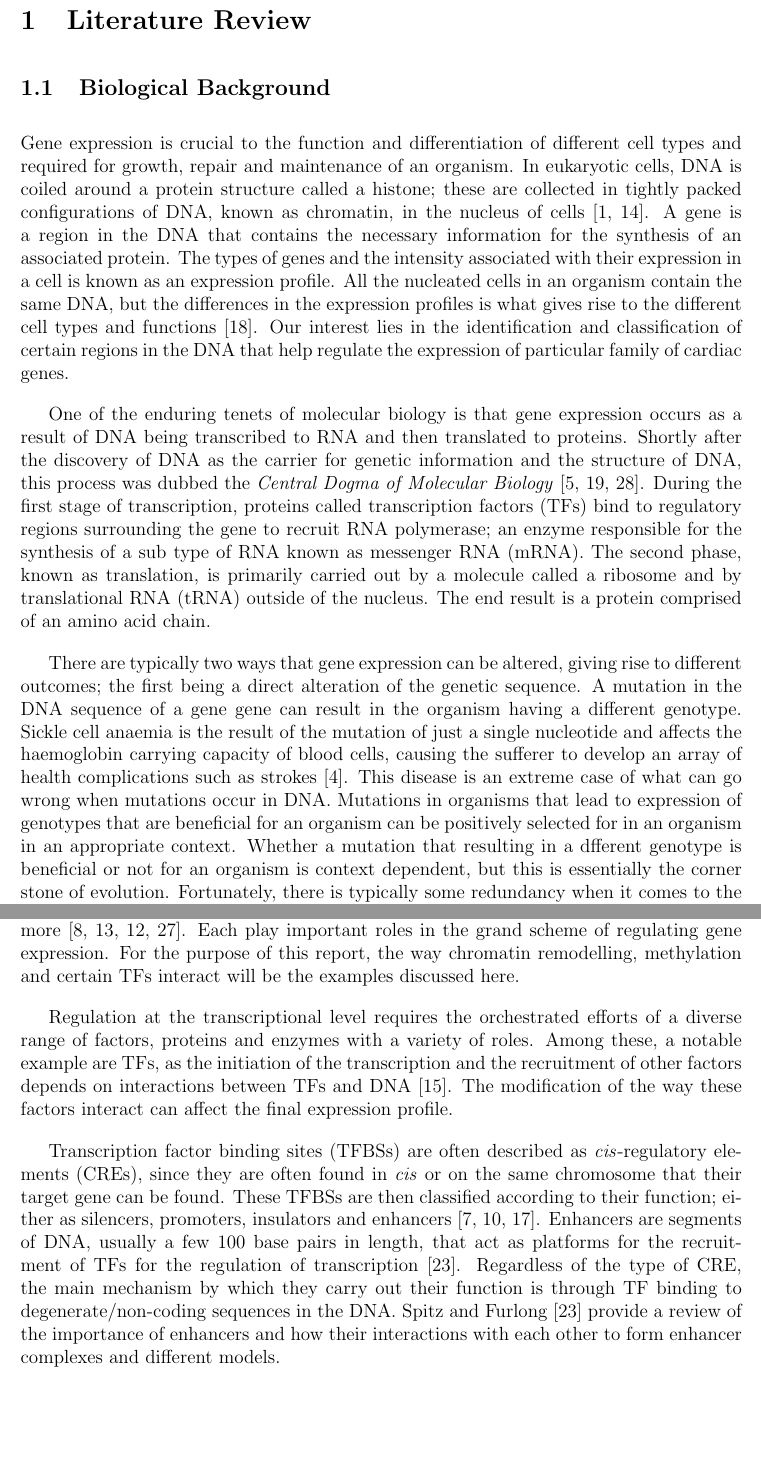
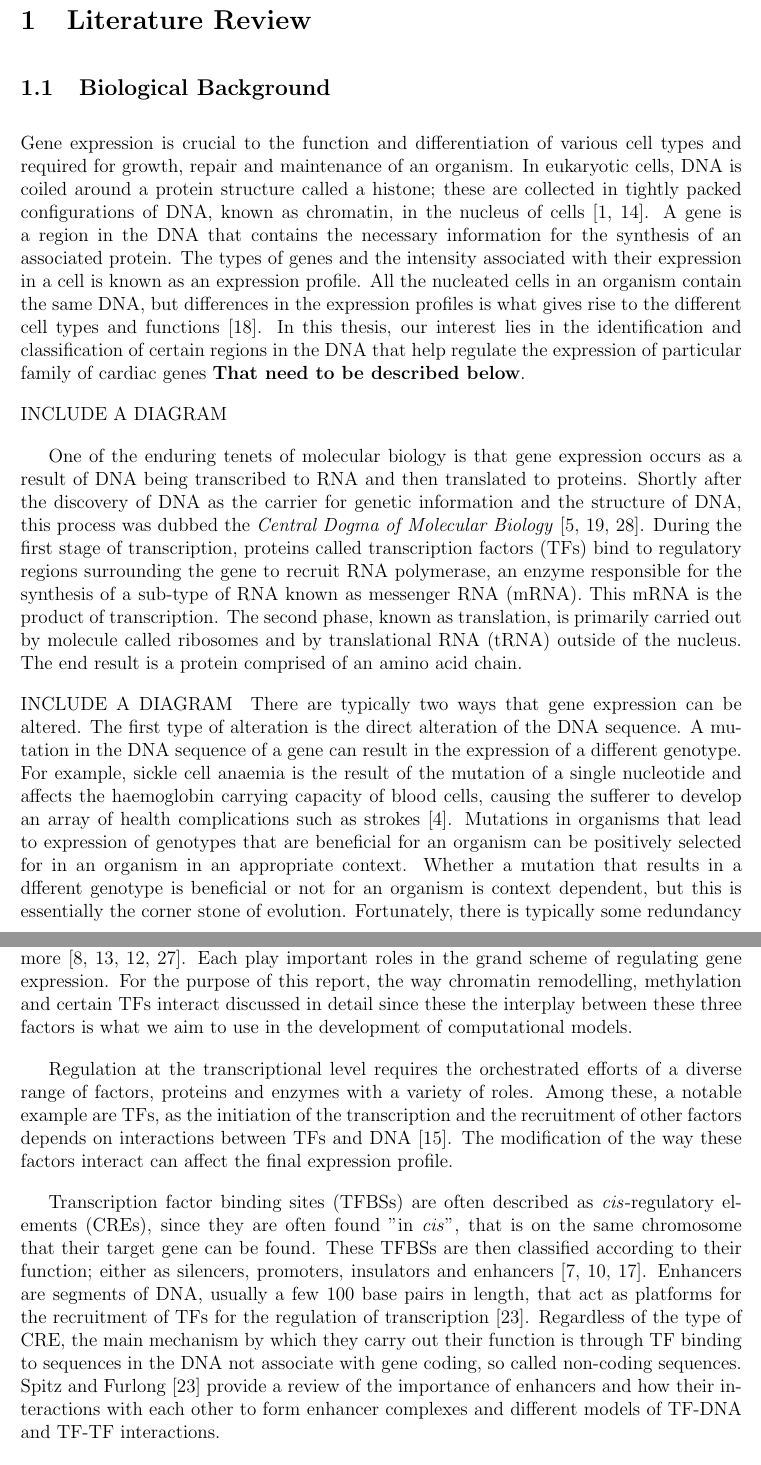
Before and after one commit to dmaderazo/886983_Dominic_Maderazo_Candidature_Report, a LaTeX document (main.tex, which reads Enhancers.tex): two parts of pages 1 and 2 of 7, joined at a grey line, cut so that both start at the same text, the shorter picture padded with empty space. Compiled offline with pdfLaTeX.

Commit message:
added param est. Reworded some enhancer stuff

```diff
--- a/Enhancers.tex
+++ b/Enhancers.tex
@@ -1,19 +1,30 @@
         \subsection{Biological Background}
     % Transcription factors are important because they modify the transcriptional machinery
-        Gene expression is crucial to the function and differentiation of different cell types and required for growth, repair and maintenance of an organism.  In eukaryotic cells, DNA is coiled around a protein structure called a histone; these are collected in tightly packed configurations of DNA, known as chromatin, in the nucleus of cells~\cite{alberts2002chromosomal, kornberg1974chromatin}. A gene is a region in the DNA that contains the necessary information for the synthesis of an associated protein. The types of genes and the intensity associated with their expression in a cell is known as an expression profile. All the nucleated cells in an organism contain the same DNA, but the differences in the expression profiles is what gives rise to the different cell types and functions~\cite{lockhart2000genomics}. Our interest lies in the identification and classification of certain regions in the DNA that help regulate the expression of particular family of cardiac genes.
+        Gene expression is crucial to the function and differentiation of various cell types and required for growth, repair and maintenance of an organism.  In eukaryotic cells, DNA is coiled around a protein structure called a histone; these are collected in tightly packed configurations of DNA, known as chromatin, in the nucleus of cells~\cite{alberts2002chromosomal, kornberg1974chromatin}. A gene is a region in the DNA that contains the necessary information for the synthesis of an associated protein. The types of genes and the intensity associated with their expression in a cell is known as an expression profile. All the nucleated cells in an organism contain the same DNA, but differences in the expression profiles is what gives rise to the different cell types and functions~\cite{lockhart2000genomics}. In this thesis, our interest lies in the identification and classification of certain regions in the DNA that help regulate the expression of particular family of cardiac genes \textbf{That need to be described below}.
 
-        One of the enduring tenets of molecular biology is that gene expression occurs as a result of DNA being transcribed to RNA and then translated to proteins. Shortly after the discovery of DNA as the carrier for genetic information and the structure of DNA, this process was dubbed the \emph{Central Dogma of Molecular Biology}~\cite{crick1958protein, macleod1944studies, watson1953structure}. During the first stage of transcription, proteins called transcription factors (TFs) bind to regulatory regions surrounding the gene to recruit RNA polymerase; an enzyme responsible for the synthesis of a sub type of RNA known as messenger RNA (mRNA). The second phase, known as translation, is primarily carried out by a molecule called a ribosome and by translational RNA (tRNA) outside of the nucleus. The end result is a protein comprised of an amino acid chain.
+        \begin{centering}
+            INCLUDE A DIAGRAM
+        \end{centering}
 
+        One of the enduring tenets of molecular biology is that gene expression occurs as a result of DNA being transcribed to RNA and then translated to proteins. Shortly after the discovery of DNA as the carrier for genetic information and the structure of DNA, this process was dubbed the \emph{Central Dogma of Molecular Biology}~\cite{crick1958protein, macleod1944studies, watson1953structure}. During the first stage of transcription, proteins called transcription factors (TFs) bind to regulatory regions surrounding the gene to recruit RNA polymerase, an enzyme responsible for the synthesis of a sub-type of RNA known as messenger RNA (mRNA). This mRNA is the product of transcription. The second phase, known as translation, is primarily carried out by molecule called ribosomes and by translational RNA (tRNA) outside of the nucleus. The end result is a protein comprised of an amino acid chain.
+
+        \begin{centering}
+            INCLUDE A DIAGRAM
+        \end{centering}
         % Changes in gene expression can give rise to different outcomes.
-        There are typically two ways that gene expression can be altered, giving rise to different outcomes; the first being a direct alteration of the genetic sequence. A mutation in the DNA sequence of a gene gene can result in the organism having a different genotype.        % A type of mutation known as a single nucleotide polymorphism, that is, the substitution of a single nucleotide base for another.
-        Sickle cell anaemia is the result of the mutation of just a single nucleotide and affects the haemoglobin carrying capacity of blood cells, causing the sufferer to develop an array of health complications such as strokes~\cite{clancy2008dna}. This disease is an extreme case of what can go wrong when mutations occur in DNA. Mutations in organisms that lead to expression of genotypes that are beneficial for an organism can be positively selected for in an organism in an appropriate context. Whether a mutation that resulting in a dfferent genotype is beneficial or not for an organism is context dependent, but this is essentially the corner stone of evolution. Fortunately, there is typically some redundancy when it comes to the genotype of an organism and mutations considered beneficial are often selected for.
+        There are typically two ways that gene expression can be altered.
+        %, giving rise to different outcomes;
+        The first type of alteration is the direct alteration of the DNA sequence. A mutation in the DNA sequence of a gene can result in the expression of a different genotype.        % A type of mutation known as a single nucleotide polymorphism, that is, the substitution of a single nucleotide base for another.
+        For example, sickle cell anaemia is the result of the mutation of a single nucleotide and affects the haemoglobin carrying capacity of blood cells, causing the sufferer to develop an array of health complications such as strokes~\cite{clancy2008dna}.
+        % This disease is an extreme case of what can go wrong when mutations occur in DNA.
+        Mutations in organisms that lead to expression of genotypes that are beneficial for an organism can be positively selected for in an organism in an appropriate context. Whether a mutation that results in a dfferent genotype is beneficial or not for an organism is context dependent, but this is essentially the corner stone of evolution. Fortunately, there is typically some redundancy when it comes to the genotype of an organism and mutations considered beneficial are often selected for.
 
-        The other mechanism for changes in gene expression is through epigenetic factors. Epigenetics is the study of heritable mechanisms for regulating gene expression that are not linked with direct changes to DNA sequences~\cite{holliday2006epigenetics}. There are many epigenetic factors involved in the process of regulation, such as RNA, acetylation, phosphorylation and more~\cite{geiman2002chromatin, jaenisch2003epigenetic,holoch2015rna, waterland2003transposable}. Each play important roles in the grand scheme of regulating gene expression. For the purpose of this report, the way chromatin remodelling, methylation and certain TFs interact will be the examples discussed here.
+        The other mechanism for changes in gene expression is through epigenetic factors. Epigenetics is the study of heritable mechanisms for regulating gene expression that are not linked with direct changes to DNA sequences~\cite{holliday2006epigenetics}. There are many epigenetic factors involved in the process of regulation, such as RNA, acetylation, phosphorylation and more~\cite{geiman2002chromatin, jaenisch2003epigenetic,holoch2015rna, waterland2003transposable}. Each play important roles in the grand scheme of regulating gene expression. For the purpose of this report, the way chromatin remodelling, methylation and certain TFs interact discussed in detail since these the interplay between these three factors is what we aim to use in the development of computational models.
 
 
         Regulation at the transcriptional level requires the orchestrated efforts of a diverse range of factors, proteins and enzymes with a variety of roles. Among these, a notable example are TFs, as the initiation of the transcription and the recruitment of other factors depends on interactions between TFs and DNA~\cite{lemon2000orchestrated}. The modification of the way these factors interact can affect the final expression profile.
 
-        Transcription factor binding sites (TFBSs) are often described as \emph{cis}-regulatory elements (CREs), since they are often found in \emph{cis} or on the same chromosome that their target gene can be found. These TFBSs are then classified according to their function; either as silencers, promoters, insulators and enhancers~\cite{gaszner2006insulators, gross1988nuclease, li1999locus}. Enhancers are segments of DNA, usually a few 100 base pairs in length, that act as platforms for the recruitment of TFs for the regulation of transcription~\cite{spitz2012transcription}. Regardless of the type of CRE, the main mechanism by which they carry out their function is through TF binding to degenerate/non-coding sequences in the DNA. Spitz and Furlong~\cite{spitz2012transcription} provide a review of the importance of enhancers and how their interactions with each other to form enhancer complexes and different models.
+        Transcription factor binding sites (TFBSs) are often described as \emph{cis}-regulatory elements (CREs), since they are often found "in \emph{cis}", that is on the same chromosome that their target gene can be found. These TFBSs are then classified according to their function; either as silencers, promoters, insulators and enhancers~\cite{gaszner2006insulators, gross1988nuclease, li1999locus}. Enhancers are segments of DNA, usually a few 100 base pairs in length, that act as platforms for the recruitment of TFs for the regulation of transcription~\cite{spitz2012transcription}. Regardless of the type of CRE, the main mechanism by which they carry out their function is through TF binding to sequences in the DNA not associate with gene coding, so called non-coding sequences. Spitz and Furlong~\cite{spitz2012transcription} provide a review of the importance of enhancers and how their interactions with each other to form enhancer complexes and different models of TF-DNA and TF-TF interactions.
 
         In order for these TFs to bind to DNA, they require access to their target binding sites. As mentioned earlier, DNA is packaged into chromatin. Depending on the configuration of the packaging, this may hinder or facilitate the expression of a gene by either limiting or increasing the accessibility to regions of DNA~\cite{li2007role}. A particular chromatin structure to to maintain proper gene expression. It has been shown that failure to maintain such proper structre can result in changes in gene expression~\cite{ehrlich2001dna}. Chromatin remodelling is the process of repackaging the chromatin and changing the accessibility to different regions in the DNA. For examples, genes located in closed chromatin can be silenced due to the binding sites required for the intiation of transcription not being able to be reached.
 
```
Also changed, not shown: paramEst.tex (added, +17 -0 lines).
